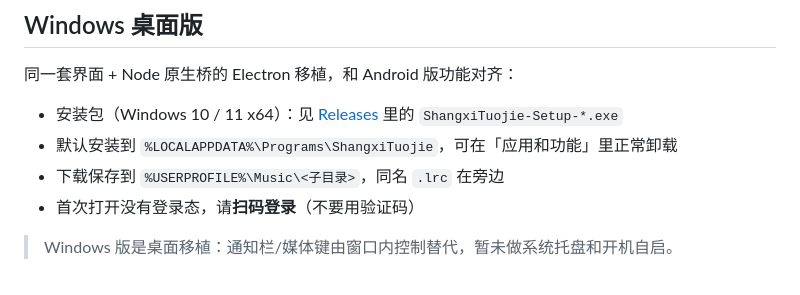
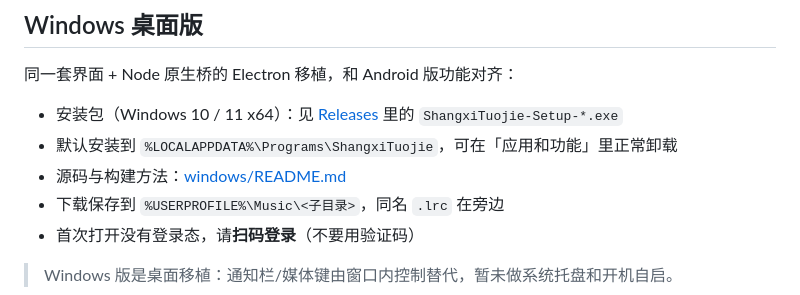
Before and after one commit to Xueliyou/shangxi-tuojie, a Markdown page: README.md, the part around the change. Drawn GitHub-style.

Commit message:
README: 指向 Windows 构建说明

```diff
--- a/README.md
+++ b/README.md
@@ -112,6 +112,7 @@
 
 - 安装包（Windows 10 / 11 x64）：见 [Releases](../../releases) 里的 `ShangxiTuojie-Setup-*.exe`
 - 默认安装到 `%LOCALAPPDATA%\Programs\ShangxiTuojie`，可在「应用和功能」里正常卸载
+- 源码与构建方法：[windows/README.md](windows/README.md)
 - 下载保存到 `%USERPROFILE%\Music\<子目录>`，同名 `.lrc` 在旁边
 - 首次打开没有登录态，请**扫码登录**（不要用验证码）
 
```
